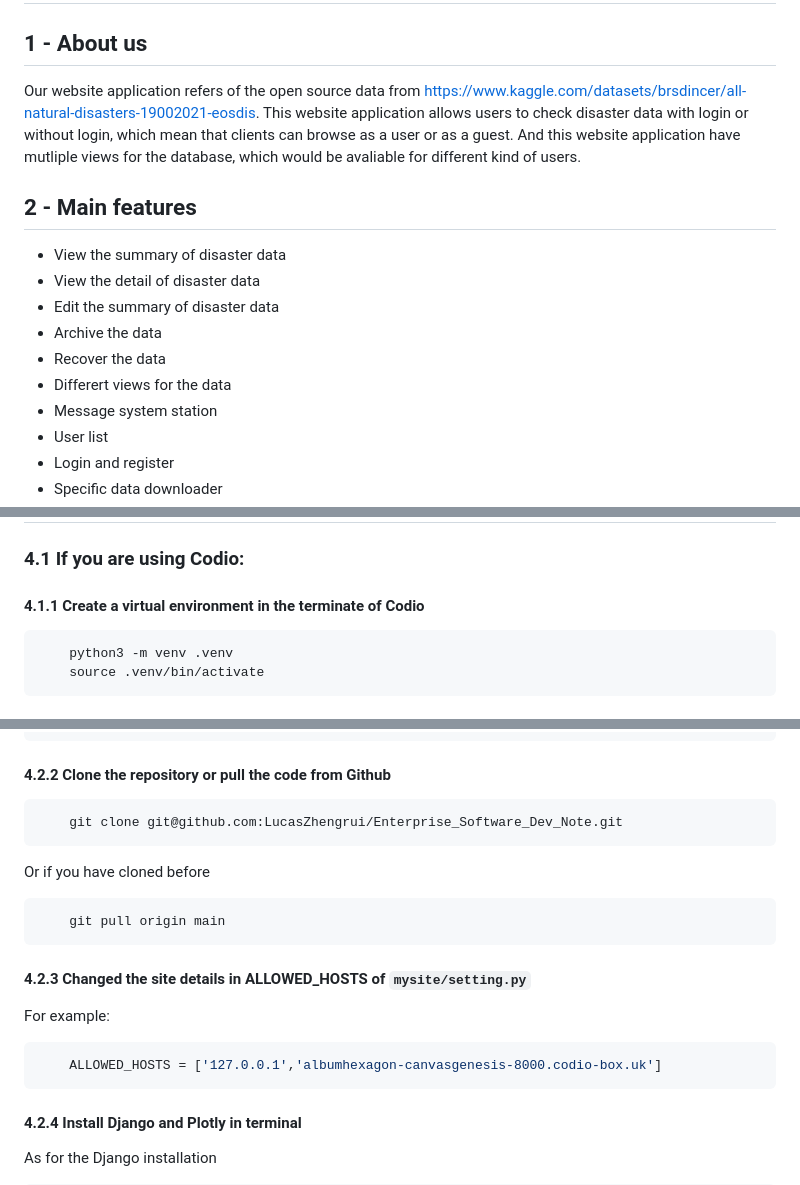
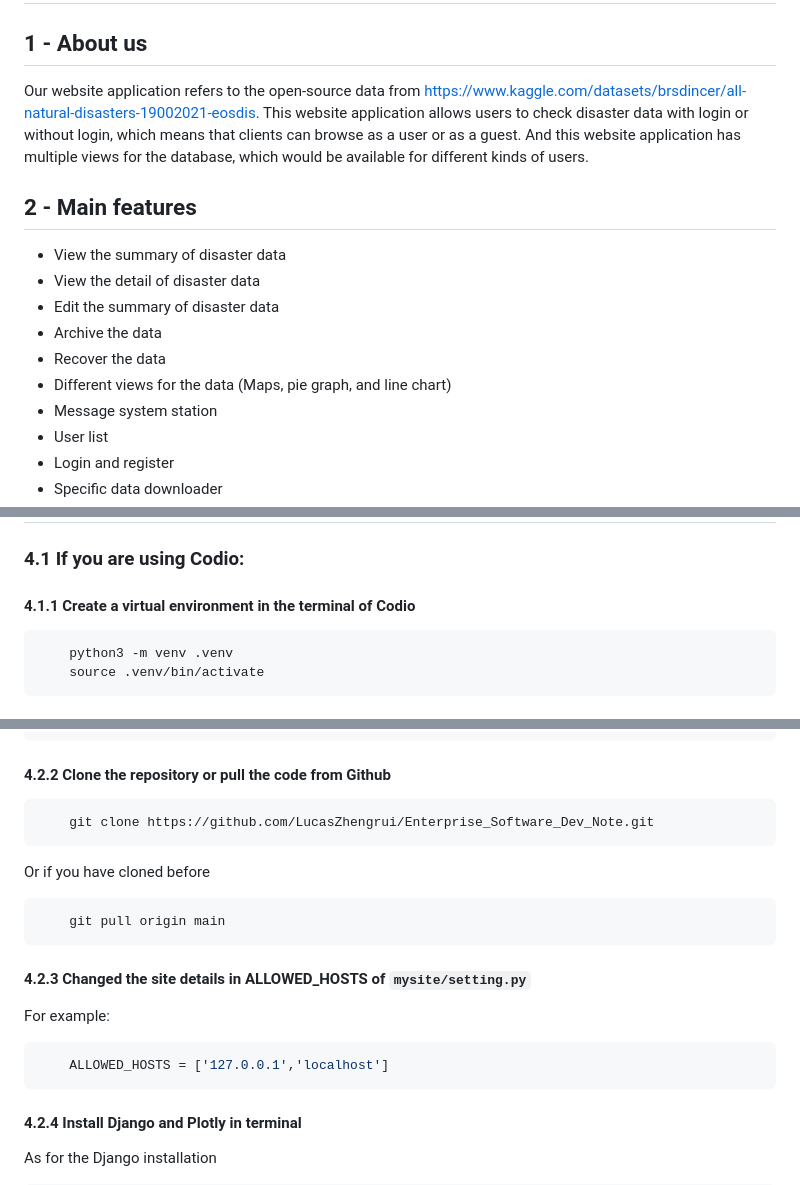
Before and after one commit to LucasZhengrui/Enterprise_Software_Dev, a Markdown page: README.md, 3 parts joined by grey strips. Rendered like a GitHub page.

````diff
--- a/README.md
+++ b/README.md
@@ -271,7 +271,7 @@ disaster_trash_list： 用于显示已删除的数据+恢复逻辑删除状态
 
 ## 1 - About us
 
-Our website application refers of the open source data from https://www.kaggle.com/datasets/brsdincer/all-natural-disasters-19002021-eosdis. This website application allows users to check disaster data with login or without login, which mean that clients can browse as a user or as a guest. And this website application have mutliple views for the database, which would be avaliable for different kind of users.
+Our website application refers to the open-source data from https://www.kaggle.com/datasets/brsdincer/all-natural-disasters-19002021-eosdis. This website application allows users to check disaster data with login or without login, which means that clients can browse as a user or as a guest. And this website application has multiple views for the database, which would be available for different kinds of users.
 
 ## 2 - Main features
 
@@ -280,7 +280,7 @@ Our website application refers of the open source data from https://www.kaggle.c
 * Edit the summary of disaster data
 * Archive the data
 * Recover the data
-* Differert views for the data
+* Different views for the data (Maps, pie graph, and line chart)
 * Message system station
 * User list
 * Login and register
@@ -294,7 +294,7 @@ Our website application refers of the open source data from https://www.kaggle.c
 
 ### 4.1 If you are using Codio:
 
-#### 4.1.1 Create a virtual environment in the terminate of Codio
+#### 4.1.1 Create a virtual environment in the terminal of Codio
 ``` shell
     python3 -m venv .venv
     source .venv/bin/activate
@@ -350,7 +350,7 @@ P.S **8000** is decided by what did you input in 3.1.3
 
 #### 4.2.2 Clone the repository or pull the code from Github
 ``` shell
-    git clone git@github.com:LucasZhengrui/Enterprise_Software_Dev_Note.git
+    git clone https://github.com/LucasZhengrui/Enterprise_Software_Dev_Note.git
 ```
 Or if you have cloned before
 
@@ -363,7 +363,7 @@ Or if you have cloned before
 For example:
 
 ``` shell
-    ALLOWED_HOSTS = ['127.0.0.1','albumhexagon-canvasgenesis-8000.codio-box.uk']
+    ALLOWED_HOSTS = ['127.0.0.1','localhost']
 ```
 
 #### 4.2.4 Install Django and Plotly in terminal
````
Also changed, not shown: other parts of README.md (+1 -1 lines).
